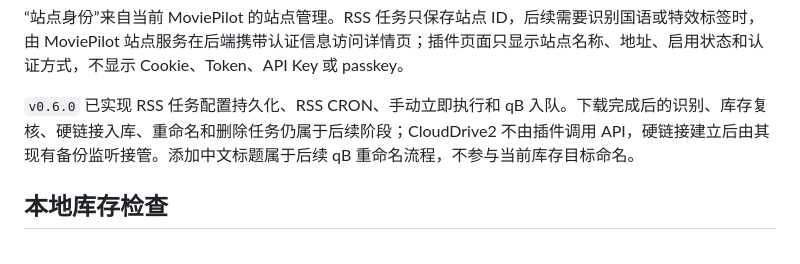
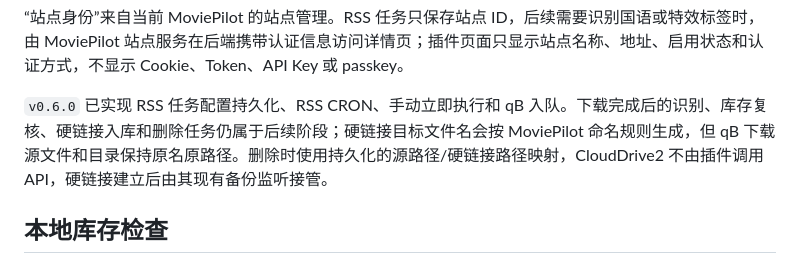
Before and after one commit to tony3080/MoviePilot-Plugins1, a Markdown page: plugins.v2/rssallinone/README.md, the part around the change. GitHub-like rendering.

```diff
--- a/plugins.v2/rssallinone/README.md
+++ b/plugins.v2/rssallinone/README.md
@@ -42,7 +42,7 @@ QB 管理范围取所有已保存 RSS 任务的 `QB下载器` 和 `QB分类`。
 
 “站点身份”来自当前 MoviePilot 的站点管理。RSS 任务只保存站点 ID，后续需要识别国语或特效标签时，由 MoviePilot 站点服务在后端携带认证信息访问详情页；插件页面只显示站点名称、地址、启用状态和认证方式，不显示 Cookie、Token、API Key 或 passkey。
 
-`v0.6.0` 已实现 RSS 任务配置持久化、RSS CRON、手动立即执行和 qB 入队。下载完成后的识别、库存复核、硬链接入库、重命名和删除任务仍属于后续阶段；CloudDrive2 不由插件调用 API，硬链接建立后由其现有备份监听接管。添加中文标题属于后续 qB 重命名流程，不参与当前库存目标命名。
+`v0.6.0` 已实现 RSS 任务配置持久化、RSS CRON、手动立即执行和 qB 入队。下载完成后的识别、库存复核、硬链接入库和删除任务仍属于后续阶段；硬链接目标文件名会按 MoviePilot 命名规则生成，但 qB 下载源文件和目录保持原名原路径。删除时使用持久化的源路径/硬链接路径映射，CloudDrive2 不由插件调用 API，硬链接建立后由其现有备份监听接管。
 
 ## 本地库存检查
 
```
Also changed, not shown: plugins.v2/rssallinone/MoviePilot_ReelHarbor_V1_plugin_prompt.md (+27 -19 lines).
